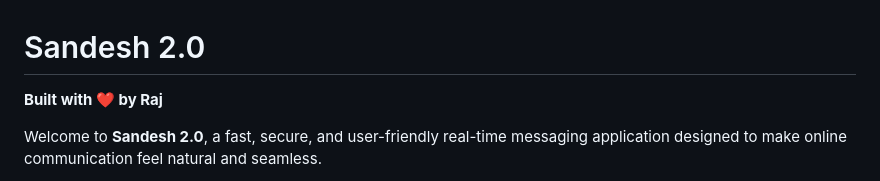
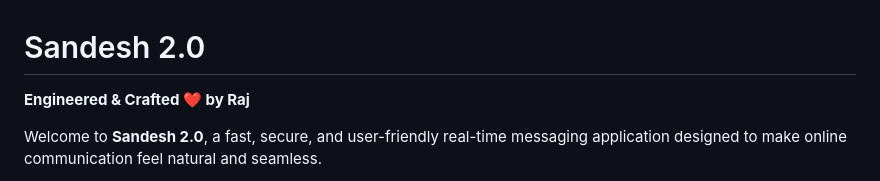
Before and after one commit to Garuda-Netra/Sandesh-2.0, a Markdown page: README.md, the part around the change. GitHub-like rendering.

```diff
--- a/README.md
+++ b/README.md
@@ -1,6 +1,6 @@
 # Sandesh 2.0
 
-**Built with ❤️ by Raj**
+**Engineered & Crafted ❤️ by Raj**
 
 Welcome to **Sandesh 2.0**, a fast, secure, and user-friendly real-time messaging application designed to make online communication feel natural and seamless.
 
```
